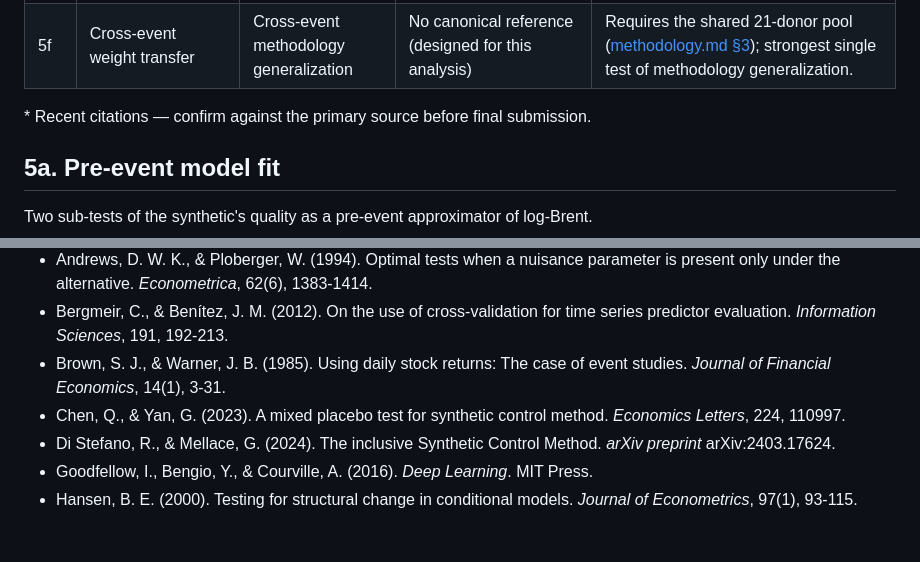
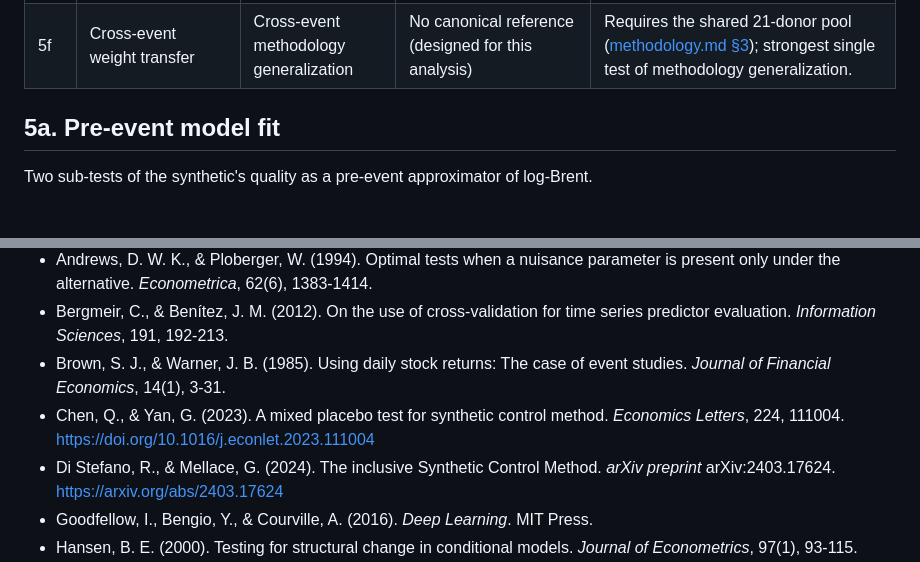
Before and after one commit to ElvisCasco/Brent_Analysis, a Markdown page: docs/validation.md, 2 parts joined by grey strips. Rendered like a GitHub page; blank space fills up the shorter version.

Commit message:
docs/validation: verify recent citations, fix Chen & Yan article number
Verified Chen & Yan (2023) and Di Stefano & Mellace (2024) against
primary sources. Chen & Yan article number was wrong (110997 → 111004,
DOI 10.1016/j.econlet.2023.111004); Di Stefano & Mellace arXiv ID
2403.17624 confirmed. Added DOI/URL to both entries and dropped the
"confirm before submission" footnote.

Co-Authored-By: Claude Opus 4.7 (1M context) <noreply@anthropic.com>

```diff
--- a/docs/validation.md
+++ b/docs/validation.md
@@ -26,8 +26,6 @@ The six sub-sections below cover each level. Every test is run **per model in th
 | 5e (ii) | In-time placebo | Spurious-effect check on the treated unit | Abadie, Diamond & Hainmueller 2015 | Pre-window shrinks under refit (XGBoost low-power); fake post-period is audited for event-cleanliness before interpretation. |
 | 5e (iii) | Leave-one-donor-out | Donor-fragility robustness | Abadie, Diamond & Hainmueller 2015 | Importance metric is model-specific: convex weight (SCM, ASCM), regression coefficient (Elastic-net), SHAP (XGBoost), posterior inclusion probability (BSTS). |
 | 5f | Cross-event weight transfer | Cross-event methodology generalization | No canonical reference (designed for this analysis) | Requires the shared 21-donor pool ([methodology.md §3](methodology.md)); strongest single test of methodology generalization. |
-
-\* Recent citations — confirm against the primary source before final submission.
 
 ## 5a. Pre-event model fit
 
@@ -231,8 +229,8 @@ This is a single test that can be run per model in the ensemble (5 transfers tot
 - Andrews, D. W. K., & Ploberger, W. (1994). Optimal tests when a nuisance parameter is present only under the alternative. *Econometrica*, 62(6), 1383-1414.
 - Bergmeir, C., & Benítez, J. M. (2012). On the use of cross-validation for time series predictor evaluation. *Information Sciences*, 191, 192-213.
 - Brown, S. J., & Warner, J. B. (1985). Using daily stock returns: The case of event studies. *Journal of Financial Economics*, 14(1), 3-31.
-- Chen, Q., & Yan, G. (2023). A mixed placebo test for synthetic control method. *Economics Letters*, 224, 110997.
-- Di Stefano, R., & Mellace, G. (2024). The inclusive Synthetic Control Method. *arXiv preprint* arXiv:2403.17624.
+- Chen, Q., & Yan, G. (2023). A mixed placebo test for synthetic control method. *Economics Letters*, 224, 111004. https://doi.org/10.1016/j.econlet.2023.111004
+- Di Stefano, R., & Mellace, G. (2024). The inclusive Synthetic Control Method. *arXiv preprint* arXiv:2403.17624. https://arxiv.org/abs/2403.17624
 - Goodfellow, I., Bengio, Y., & Courville, A. (2016). *Deep Learning*. MIT Press.
 - Hansen, B. E. (2000). Testing for structural change in conditional models. *Journal of Econometrics*, 97(1), 93-115.
 - Hastie, T., Tibshirani, R., & Friedman, J. (2009). *The Elements of Statistical Learning: Data Mining, Inference, and Prediction* (2nd ed.). Springer.
```
Also changed, not shown: other parts of docs/validation.md (+1 -1 lines).
